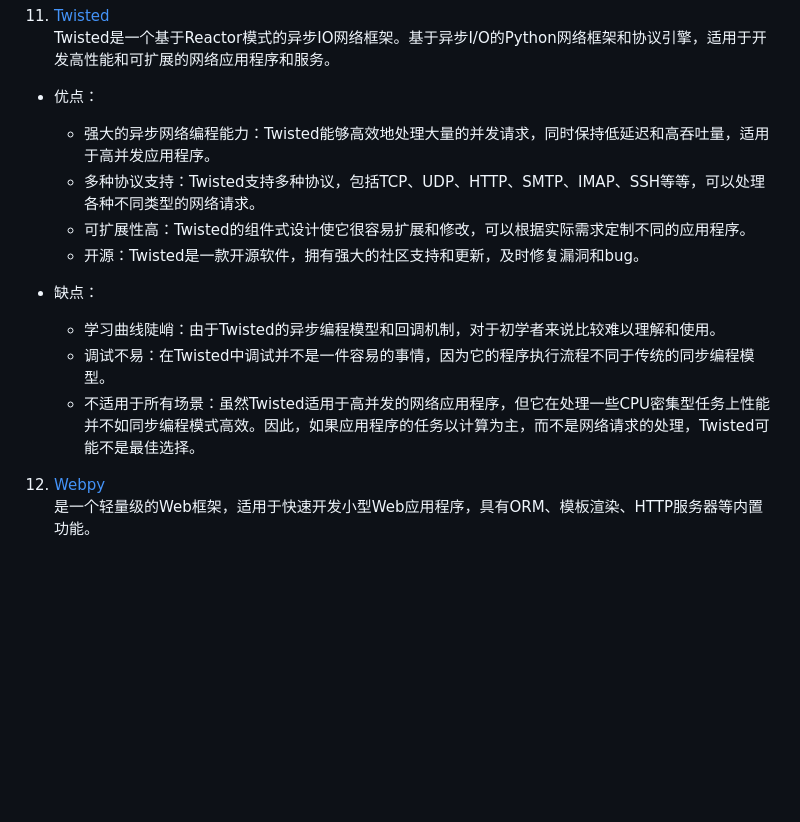
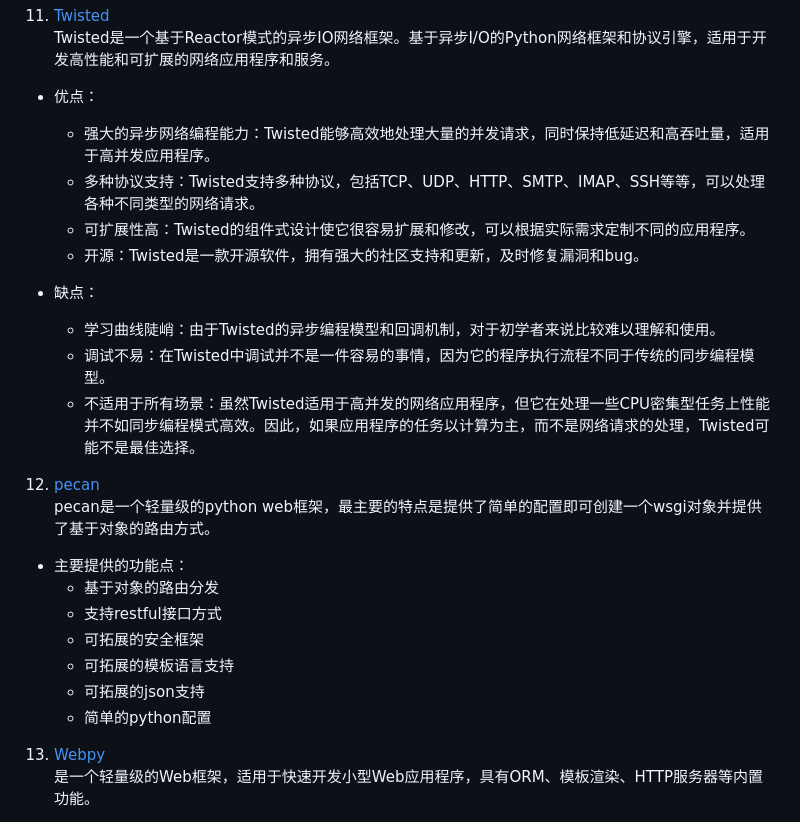
Before and after one commit to zrf-rocket/PythonFramework, a Markdown page: README_PythonFramework.md, the part around one of its changes. Drawn GitHub-style; blank space fills up the shorter version.

Commit message:
新增pecan

```diff
--- a/README_PythonFramework.md
+++ b/README_PythonFramework.md
@@ -116,17 +116,28 @@ Aiohttp：是一个基于异步的Python 3.5+ Web服务器框架，具有可扩
     Twisted是一个基于Reactor模式的异步IO网络框架。基于异步I/O的Python网络框架和协议引擎，适用于开发高性能和可扩展的网络应用程序和服务。
 
 * 优点：
-  - 强大的异步网络编程能力：Twisted能够高效地处理大量的并发请求，同时保持低延迟和高吞吐量，适用于高并发应用程序。
-  - 多种协议支持：Twisted支持多种协议，包括TCP、UDP、HTTP、SMTP、IMAP、SSH等等，可以处理各种不同类型的网络请求。
-  - 可扩展性高：Twisted的组件式设计使它很容易扩展和修改，可以根据实际需求定制不同的应用程序。
-  - 开源：Twisted是一款开源软件，拥有强大的社区支持和更新，及时修复漏洞和bug。
+    - 强大的异步网络编程能力：Twisted能够高效地处理大量的并发请求，同时保持低延迟和高吞吐量，适用于高并发应用程序。
+    - 多种协议支持：Twisted支持多种协议，包括TCP、UDP、HTTP、SMTP、IMAP、SSH等等，可以处理各种不同类型的网络请求。
+    - 可扩展性高：Twisted的组件式设计使它很容易扩展和修改，可以根据实际需求定制不同的应用程序。
+    - 开源：Twisted是一款开源软件，拥有强大的社区支持和更新，及时修复漏洞和bug。
 
 * 缺点：
-  - 学习曲线陡峭：由于Twisted的异步编程模型和回调机制，对于初学者来说比较难以理解和使用。
-  - 调试不易：在Twisted中调试并不是一件容易的事情，因为它的程序执行流程不同于传统的同步编程模型。
-  - 不适用于所有场景：虽然Twisted适用于高并发的网络应用程序，但它在处理一些CPU密集型任务上性能并不如同步编程模式高效。因此，如果应用程序的任务以计算为主，而不是网络请求的处理，Twisted可能不是最佳选择。
+    - 学习曲线陡峭：由于Twisted的异步编程模型和回调机制，对于初学者来说比较难以理解和使用。
+    - 调试不易：在Twisted中调试并不是一件容易的事情，因为它的程序执行流程不同于传统的同步编程模型。
+    - 不适用于所有场景：虽然Twisted适用于高并发的网络应用程序，但它在处理一些CPU密集型任务上性能并不如同步编程模式高效。因此，如果应用程序的任务以计算为主，而不是网络请求的处理，Twisted可能不是最佳选择。
 
-12. [Webpy](https://webpy.org/)
+12. [pecan](http://www.pecanpy.org/)
+    pecan是一个轻量级的python web框架，最主要的特点是提供了简单的配置即可创建一个wsgi对象并提供了基于对象的路由方式。
+
+* 主要提供的功能点：
+    - 基于对象的路由分发
+    - 支持restful接口方式
+    - 可拓展的安全框架
+    - 可拓展的模板语言支持
+    - 可拓展的json支持
+    - 简单的python配置
+
+13. [Webpy](https://webpy.org/)
     是一个轻量级的Web框架，适用于快速开发小型Web应用程序，具有ORM、模板渲染、HTTP服务器等内置功能。
 
 * 优点：web.py是一个采用Python作为开发语言的Web框架，简单且强大。俄罗斯排名第一的Yandex搜索引擎基于这个框架开发，Guido van Rossum认为这是最好的Python Web框架。
```
Also changed, not shown: other parts of README_PythonFramework.md (+2 -2 lines), README.md (+4 -1 lines).
